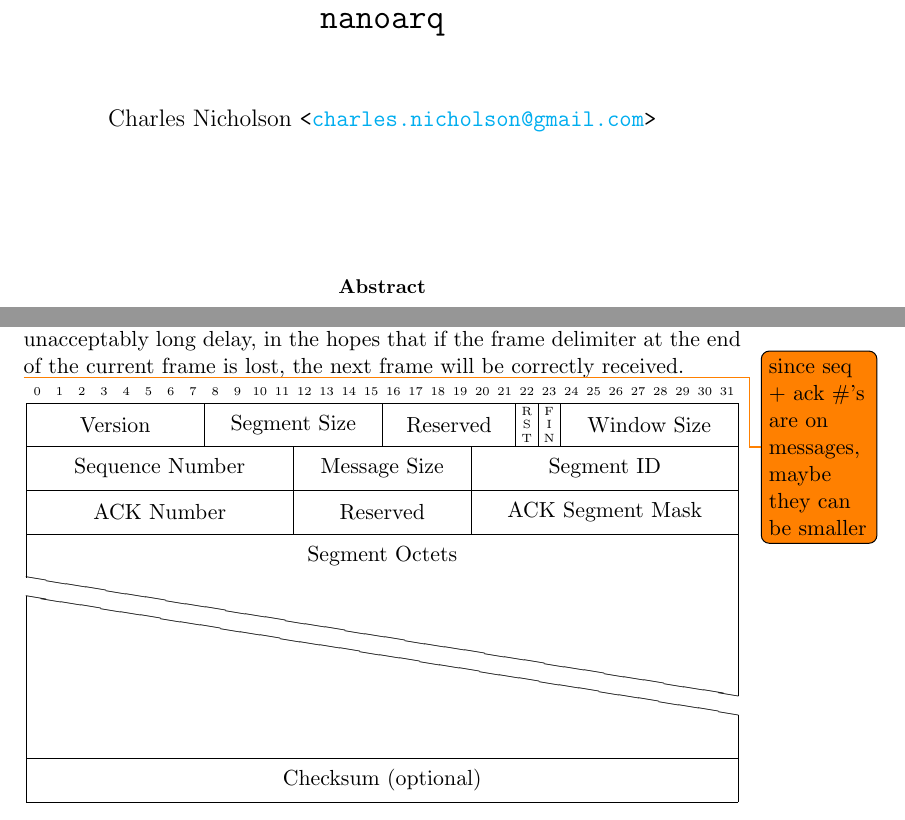
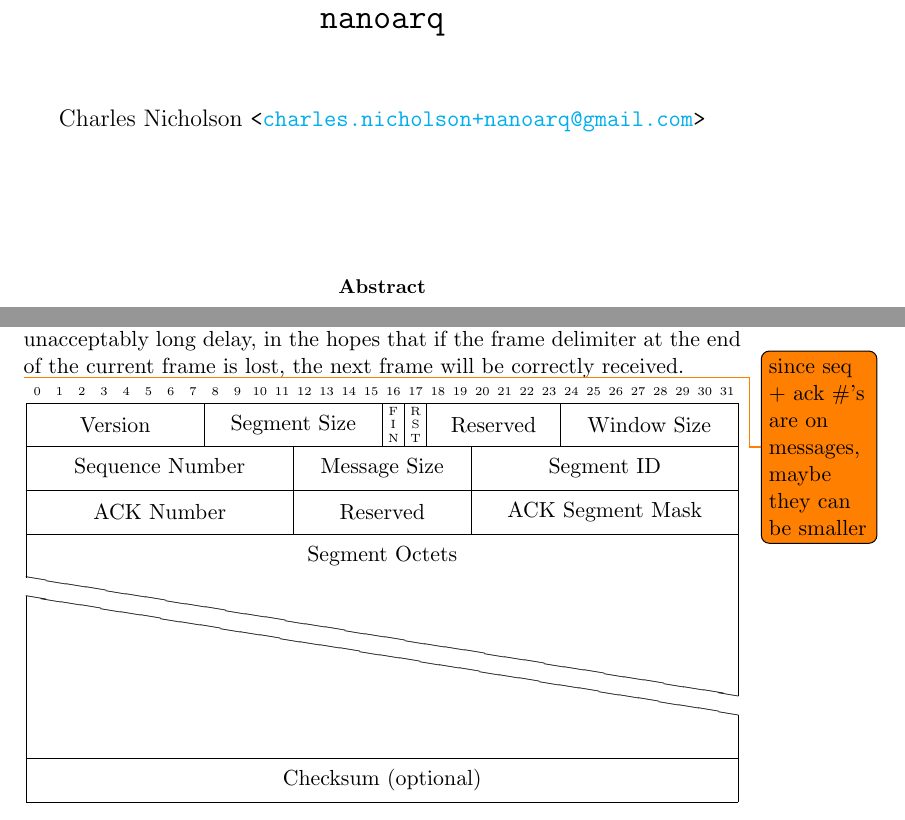
Before and after one commit to skyformat99/nanoarq, a LaTeX paper (doc/nanoarq.tex): two parts of pages 1 and 6 of 13, joined at a grey line, cut so that both start at the same text. Compiled offline with pdfLaTeX.

Commit message:
update flag bit positions

```diff
--- a/doc/nanoarq.tex
+++ b/doc/nanoarq.tex
@@ -41,7 +41,7 @@
 \begin{document}
 
 \title{\nanoarq{}}
-\author{Charles Nicholson \texttt{<\href{mailto:charles.nicholson@gmail.com}{charles.nicholson@gmail.com}>}}
+\author{Charles Nicholson \texttt{<\href{mailto:charles.nicholson+nanoarq@gmail.com}{charles.nicholson+nanoarq@gmail.com}>}}
 \date{}
 \maketitle
 
@@ -121,8 +121,8 @@ COBS ensures that framing is unambiguous, but \nanoarq{} also uses intra-frame a
 \begin{figure}[H]
 \centering
 \begin{bytefield}[bitwidth=1.02em,bitheight=2em]{32}
-	\bitheader{0-31} \\
-    \bitbox{8}{Version} & \bitbox{8}{Segment Size} & \bitbox{6}{Reserved} & \bitbox{1}{\tiny R\\S\\T} & \bitbox{1}{\tiny F\\I\\N} & \bitbox{8}{Window Size} \\
+    \bitheader{0-31} \\
+    \bitbox{8}{Version} & \bitbox{8}{Segment Size} & \bitbox{1}{\tiny F\\I\\N} & \bitbox{1}{\tiny R\\S\\T} & \bitbox{6}{Reserved} & \bitbox{8}{Window Size} \\
     \bitbox{12}{Sequence Number} & \bitbox{8}{Message Size} & \bitbox{12}{Segment ID} \\
     \bitbox{12}{ACK Number} & \bitbox{8}{Reserved} & \bitbox{12}{ACK Segment Mask} \\
     \wordbox[lrt]{1}{Segment Octets} \\
```
